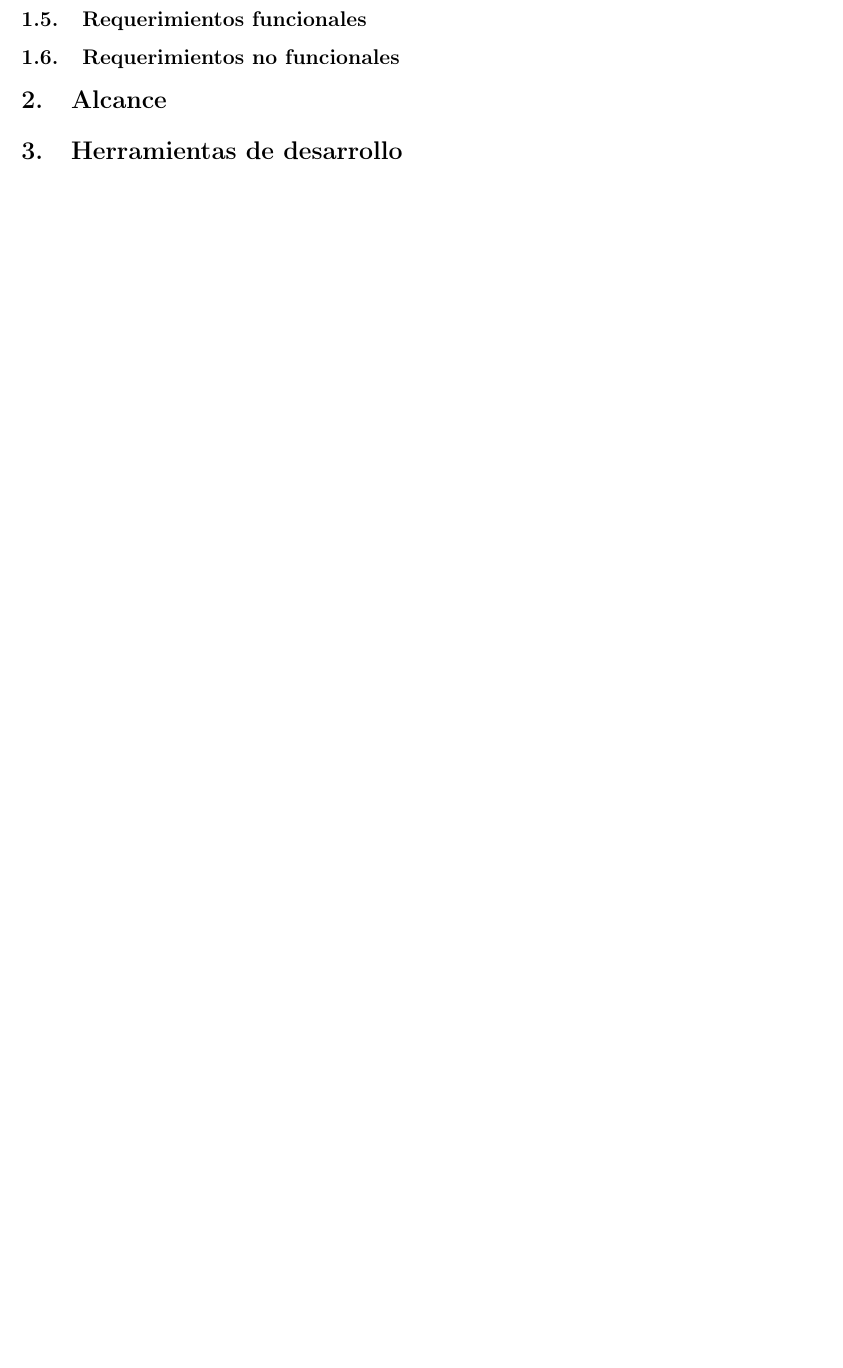
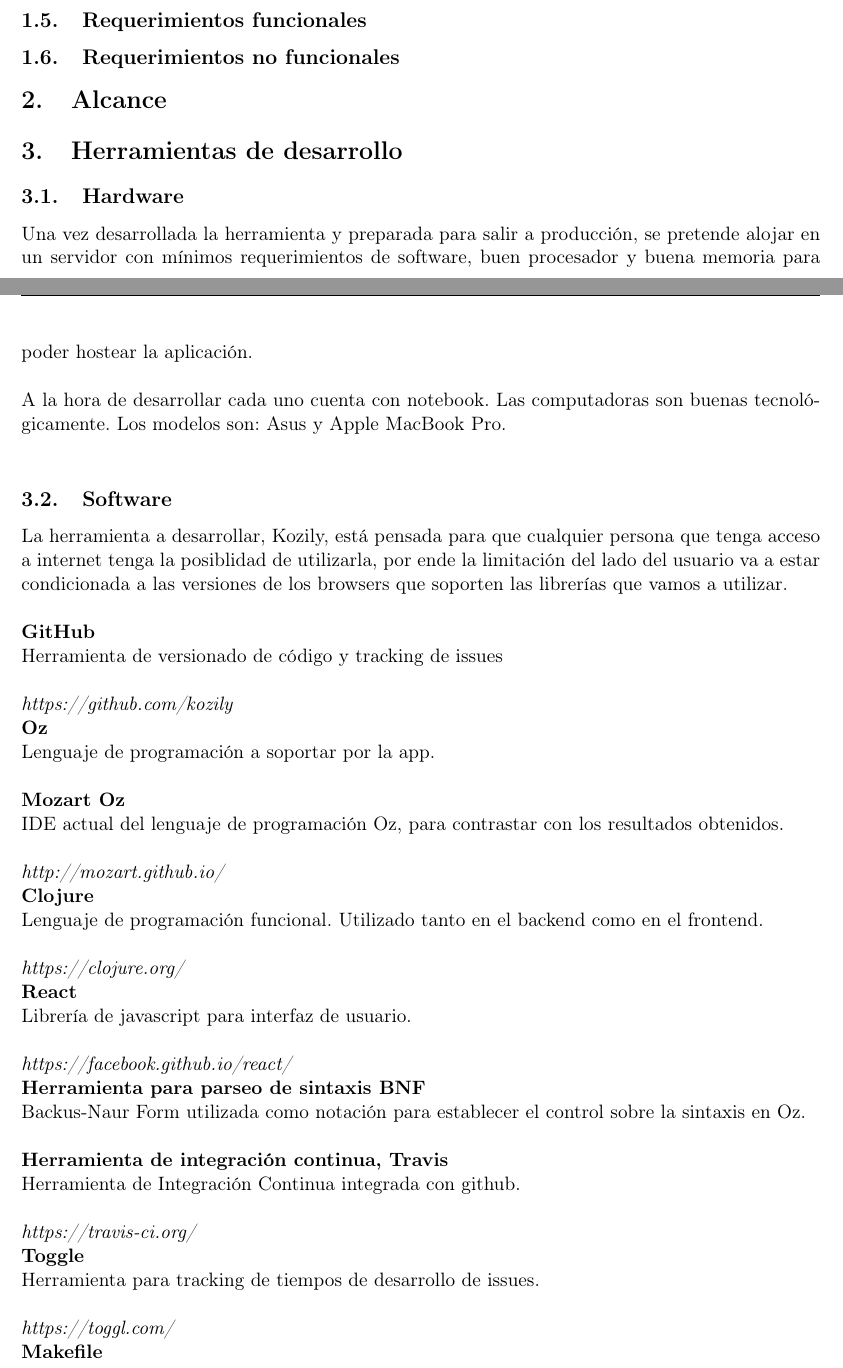
Before and after one commit to kozily/admin, a LaTeX paper (proposal/index.tex): part of page 6 of 17 before the commit and two parts of pages 5 and 6 of 18 after it, the two joined at a grey line, cut so that both start at the same text, the shorter picture padded with empty space. Compiled offline with pdfLaTeX.

Commit message:
Implements development tools section (#4) (#17)
* Implements development tools section for hardware and software

```diff
--- a/proposal/index.tex
+++ b/proposal/index.tex
@@ -200,3 +200,66 @@
 \section{Alcance}
 
 \section{Herramientas de desarrollo}
+
+\subsection{Hardware}
+
+\noindent Una vez desarrollada la herramienta y preparada para salir a
+producción, se pretende alojar en un servidor con mínimos requerimientos de
+software, buen procesador y buena memoria para poder hostear la aplicación.\\
+
+\noindent A la hora de desarrollar cada uno cuenta con notebook. Las
+computadoras son buenas tecnológicamente. Los modelos son: Asus y Apple MacBook
+Pro.\\
+
+\subsection{Software}
+
+\noindent La herramienta a desarrollar, Kozily, está pensada para que cualquier
+persona que tenga acceso a internet tenga la posiblidad de utilizarla, por ende
+la limitación del lado del usuario va a estar condicionada a las versiones de
+los browsers que soporten las librerías que vamos a utilizar.\\
+
+\noindent \textbf{GitHub}
+
+\noindent Herramienta de versionado de código y tracking de issues\\
+
+\noindent \emph{https://github.com/kozily}
+
+\noindent \textbf{Oz}
+
+\noindent Lenguaje de programación a soportar por la app.\\
+
+\noindent \textbf{Mozart Oz}
+
+\noindent IDE actual del lenguaje de programación Oz, para contrastar con los resultados obtenidos.\\
+
+\noindent \emph{http://mozart.github.io/}
+
+\noindent \textbf{Clojure}
+
+\noindent Lenguaje de programación funcional. Utilizado tanto en el backend como en el frontend.\\
+
+\noindent \emph{https://clojure.org/}
+
+\noindent \textbf{React}
+
+\noindent Librería de javascript para interfaz de usuario.\\
+
+\noindent \emph{https://facebook.github.io/react/}
+
+\noindent \textbf{Herramienta para parseo de sintaxis BNF}
+
+\noindent Backus-Naur Form utilizada como notación para establecer el control sobre la sintaxis en Oz.\\
+
+\noindent \textbf{Herramienta de integración continua, Travis}
+
+\noindent Herramienta de Integración Continua integrada con github.\\
+
+\noindent \emph{https://travis-ci.org/}
+
+\noindent \textbf{Toggle}
+
+\noindent Herramienta para tracking de tiempos de desarrollo de issues.\\
+
+\noindent \emph{https://toggl.com/}
+
+\noindent \textbf{Makefile}
```
Also changed, not shown: proposal/index.tex (16 more changed lines).
